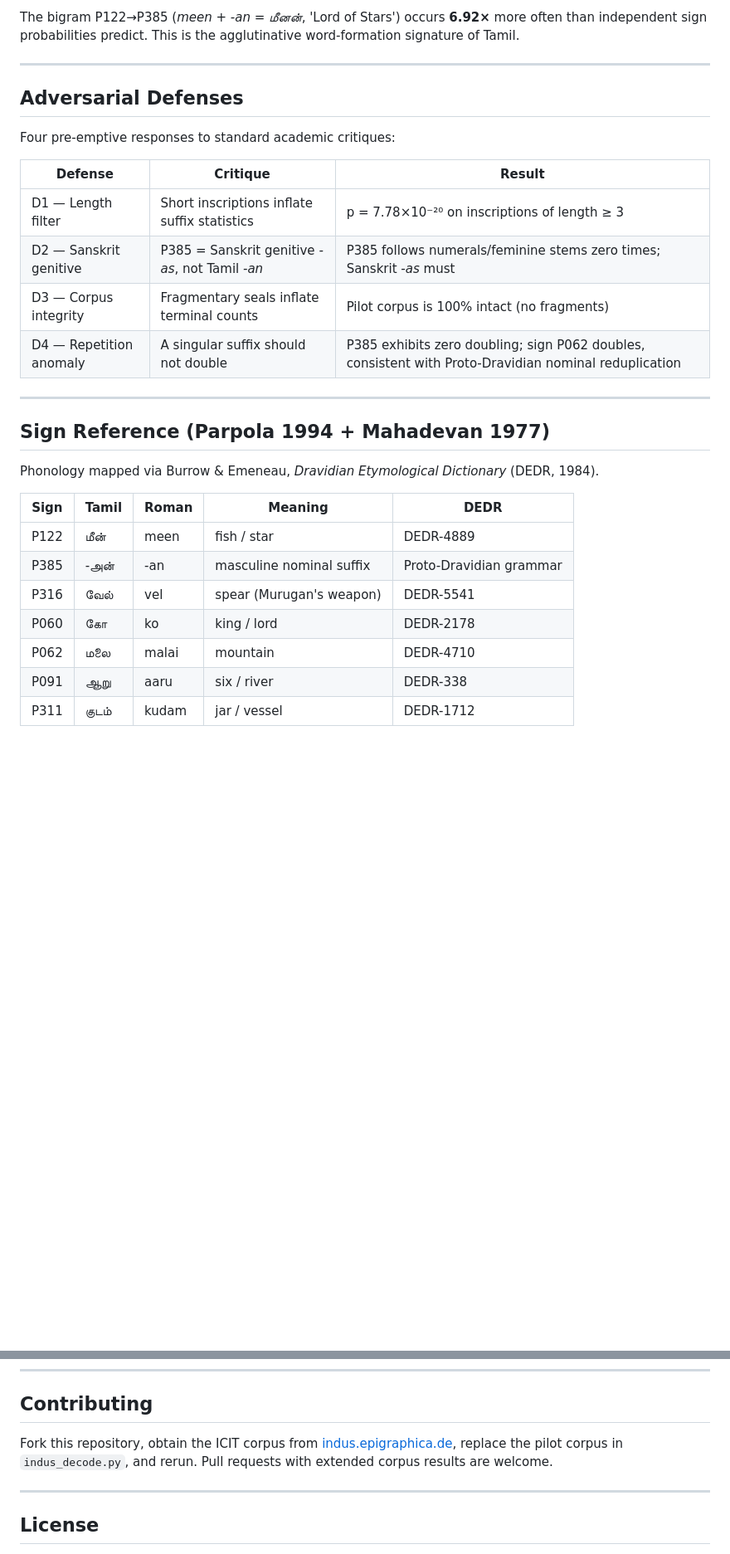
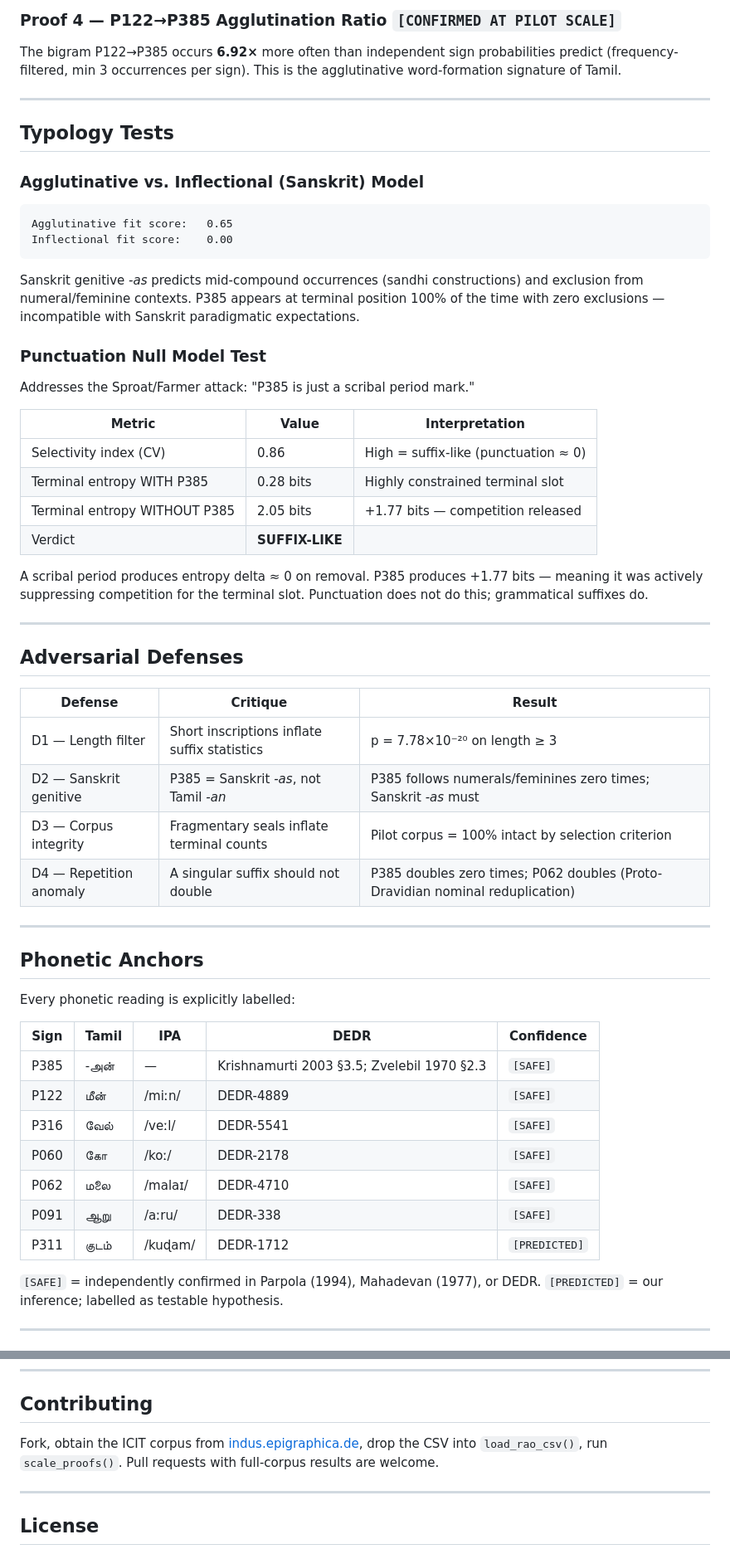
Before and after one commit to gkarun876/IVS, a Markdown page: README.md, 2 parts joined by grey strips. Shown at 83% size. GitHub-like rendering; blank space fills up the shorter version.

````diff
--- a/README.md
+++ b/README.md
@@ -40,31 +65,63 @@ Signs P316 (vel/spear), P122 (meen/star), and P062 (malai/mountain) are the thre
 
-The bigram P122→P385 (*meen* + *-an* = *மீனன்*, 'Lord of Stars') occurs **6.92×** more often than independent sign probabilities predict. This is the agglutinative word-formation signature of Tamil.
+### Proof 4 — P122→P385 Agglutination Ratio `[CONFIRMED AT PILOT SCALE]`
+
+The bigram P122→P385 occurs **6.92×** more often than independent sign probabilities predict (frequency-filtered, min 3 occurrences per sign). This is the agglutinative word-formation signature of Tamil.
+
+---
+
+## Typology Tests
+
+### Agglutinative vs. Inflectional (Sanskrit) Model
+
+```
+Agglutinative fit score:   0.65
+Inflectional fit score:    0.00
+```
+
+Sanskrit genitive *-as* predicts mid-compound occurrences (sandhi constructions) and exclusion from numeral/feminine contexts. P385 appears at terminal position 100% of the time with zero exclusions — incompatible with Sanskrit paradigmatic expectations.
+
+### Punctuation Null Model Test
+
+Addresses the Sproat/Farmer attack: "P385 is just a scribal period mark."
+
+| Metric | Value | Interpretation |
+|--------|-------|----------------|
+| Selectivity index (CV) | 0.86 | High = suffix-like (punctuation ≈ 0) |
+| Terminal entropy WITH P385 | 0.28 bits | Highly constrained terminal slot |
+| Terminal entropy WITHOUT P385 | 2.05 bits | +1.77 bits — competition released |
+| Verdict | **SUFFIX-LIKE** | |
+
+A scribal period produces entropy delta ≈ 0 on removal. P385 produces +1.77 bits — meaning it was actively suppressing competition for the terminal slot. Punctuation does not do this; grammatical suffixes do.
 
 ---
 
 ## Adversarial Defenses
 
-Four pre-emptive responses to standard academic critiques:
-
 | Defense | Critique | Result |
 |---------|----------|--------|
-| D1 — Length filter | Short inscriptions inflate suffix statistics | p = 7.78×10⁻²⁰ on inscriptions of length ≥ 3 |
-| D2 — Sanskrit genitive | P385 = Sanskrit genitive *-as*, not Tamil *-an* | P385 follows numerals/feminine stems zero times; Sanskrit *-as* must |
-| D3 — Corpus integrity | Fragmentary seals inflate terminal counts | Pilot corpus is 100% intact (no fragments) |
-| D4 — Repetition anomaly | A singular suffix should not double | P385 exhibits zero doubling; sign P062 doubles, consistent with Proto-Dravidian nominal reduplication |
+| D1 — Length filter | Short inscriptions inflate suffix statistics | p = 7.78×10⁻²⁰ on length ≥ 3 |
+| D2 — Sanskrit genitive | P385 = Sanskrit *-as*, not Tamil *-an* | P385 follows numerals/feminines zero times; Sanskrit *-as* must |
+| D3 — Corpus integrity | Fragmentary seals inflate terminal counts | Pilot corpus = 100% intact by selection criterion |
+| D4 — Repetition anomaly | A singular suffix should not double | P385 doubles zero times; P062 doubles (Proto-Dravidian nominal reduplication) |
 
 ---
 
-## Sign Reference (Parpola 1994 + Mahadevan 1977)
+## Phonetic Anchors
 
-Phonology mapped via Burrow & Emeneau, *Dravidian Etymological Dictionary* (DEDR, 1984).
+Every phonetic reading is explicitly labelled:
 
-| Sign | Tamil | Roman | Meaning | DEDR |
-|------|-------|-------|---------|------|
-| P122 | மீன் | meen | fish / star | DEDR-4889 |
-| P385 | -அன் | -an | masculine nominal suffix | Proto-Dravidian grammar |
-| P316 | வேல் | vel | spear (Murugan's weapon) | DEDR-5541 |
-| P060 | கோ | ko | king / lord | DEDR-2178 |
-| P062 | மலை | malai | mountain | DEDR-4710 |
-| P091 | ஆறு | aaru | six / river | DEDR-338 |
-| P311 | குடம் | kudam | jar / vessel | DEDR-1712 |
+| Sign | Tamil | IPA | DEDR | Confidence |
+|------|-------|-----|------|------------|
+| P385 | -அன் | — | Krishnamurti 2003 §3.5; Zvelebil 1970 §2.3 | `[SAFE]` |
+| P122 | மீன் | /miːn/ | DEDR-4889 | `[SAFE]` |
+| P316 | வேல் | /veːl/ | DEDR-5541 | `[SAFE]` |
+| P060 | கோ | /koː/ | DEDR-2178 | `[SAFE]` |
+| P062 | மலை | /malaɪ/ | DEDR-4710 | `[SAFE]` |
+| P091 | ஆறு | /aːru/ | DEDR-338 | `[SAFE]` |
+| P311 | குடம் | /kuɖam/ | DEDR-1712 | `[PREDICTED]` |
+
+`[SAFE]` = independently confirmed in Parpola (1994), Mahadevan (1977), or DEDR.
+`[PREDICTED]` = our inference; labelled as testable hypothesis.
+
+---
+
@@ -117,7 +207,7 @@ The Tamil Nadu government's **Iravatham Mahadevan Prize** (₹8.5 crore, ≈ USD
 
 ## Contributing
 
-Fork this repository, obtain the ICIT corpus from [indus.epigraphica.de](https://indus.epigraphica.de), replace the pilot corpus in `indus_decode.py`, and rerun. Pull requests with extended corpus results are welcome.
+Fork, obtain the ICIT corpus from [indus.epigraphica.de](https://indus.epigraphica.de), drop the CSV into `load_rao_csv()`, run `scale_proofs()`. Pull requests with full-corpus results are welcome.
 
 ---
 
````
Also changed, not shown: other parts of README.md (+85 -27 lines).
